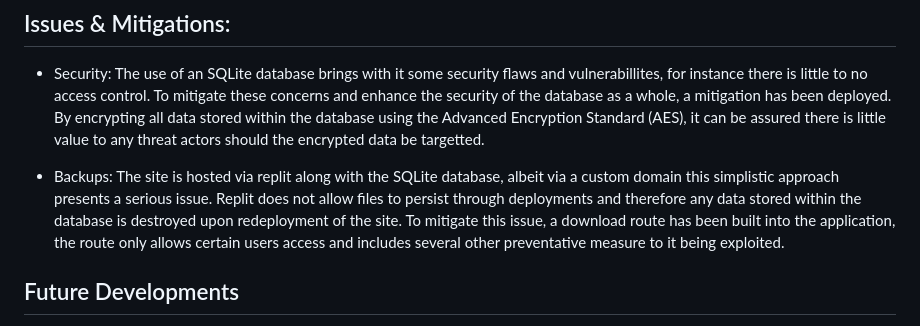
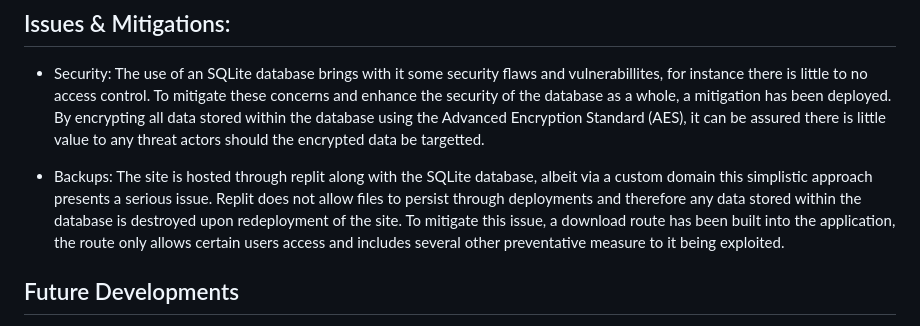
Before and after one commit to Bouza1/booking_app, a Markdown page: README.md, the part around the change. Drawn GitHub-style.

```diff
--- a/README.md
+++ b/README.md
@@ -28,7 +28,7 @@ Please visit: [www.wsscctennis.co.uk](https://www.wsscctennis.co.uk) to see the
 The use of an SQLite database brings with it some security flaws and vulnerabillites, for instance there is little to no access control. To mitigate these concerns and enhance the security of the database as a whole, a mitigation has been deployed. By encrypting all data stored within the database using the Advanced Encryption Standard (AES), it can be assured there is little value to any threat actors should the encrypted data be targetted.
 
 - Backups:
-The site is hosted via replit along with the SQLite database, albeit via a custom domain this simplistic approach presents a serious issue. Replit does not allow files to persist through deployments and therefore any data stored within the database is destroyed upon redeployment of the site. To mitigate this issue, a download route has been built into the application, the route only allows certain users access and includes several other preventative measure to it being exploited.
+The site is hosted through replit along with the SQLite database, albeit via a custom domain this simplistic approach presents a serious issue. Replit does not allow files to persist through deployments and therefore any data stored within the database is destroyed upon redeployment of the site. To mitigate this issue, a download route has been built into the application, the route only allows certain users access and includes several other preventative measure to it being exploited.
 
 ## Future Developments
 Following on from the issues mentioned above the next stage of development is to intergrate a PostgreSQL database and deploy to and EC2 instance on AWS, which will provide a much more robust system capable of persisting the database through deployments.
```
